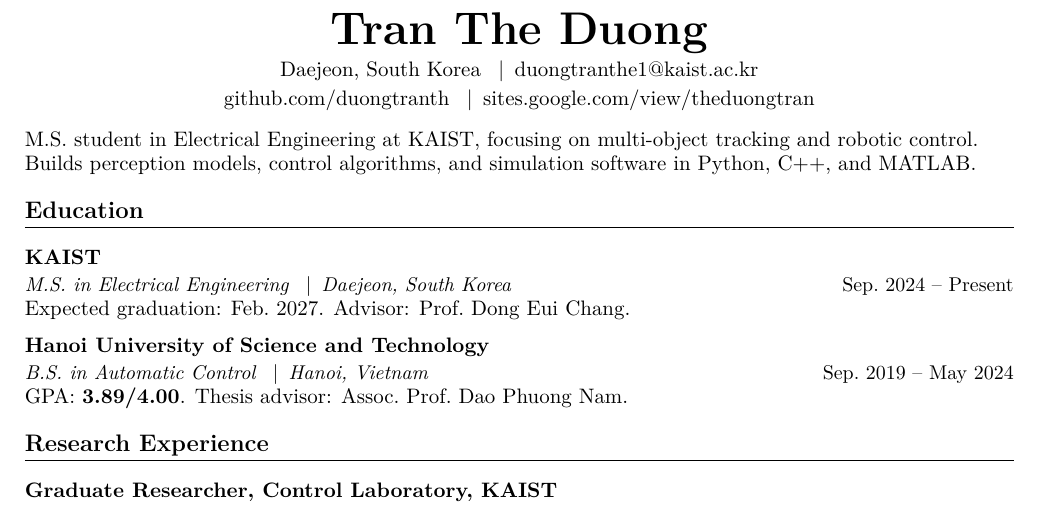
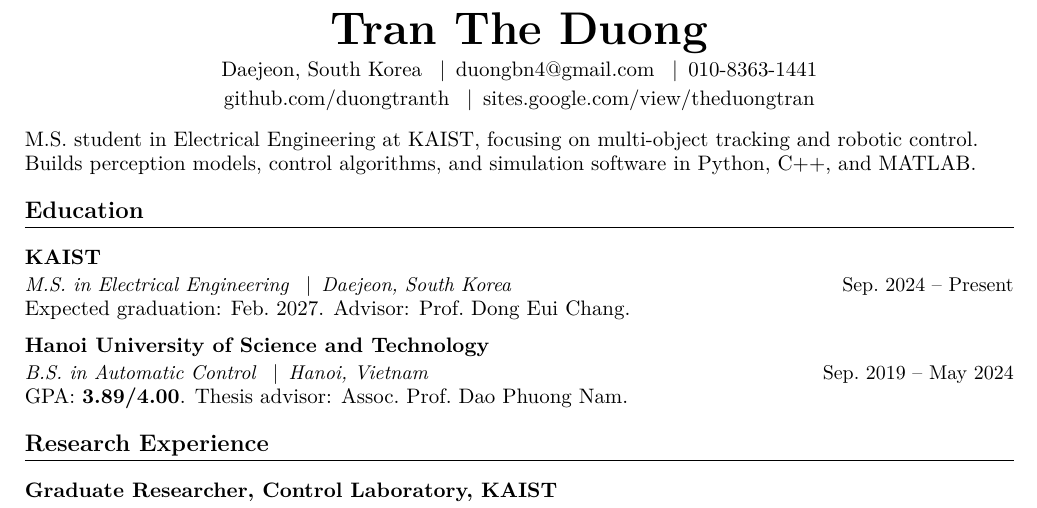
Before and after one commit to duongtranth/CV, a LaTeX document (main.tex, which reads sections/profile.tex): part of page 1 of 2, cut so that both start at the same text. Compiled offline with pdfLaTeX.

Commit message:
Update primary email and add contact phone number

```diff
--- a/sections/profile.tex
+++ b/sections/profile.tex
@@ -2,7 +2,8 @@
 \begin{center}
   {\fontsize{23}{26}\selectfont\bfseries Tran The Duong}\\[4pt]
   Daejeon, South Korea \enspace$\vert$\enspace
-  \href{mailto:duongtranthe1@kaist.ac.kr}{duongtranthe1@kaist.ac.kr}\\[2pt]
+  \href{mailto:duongbn4@gmail.com}{duongbn4@gmail.com}
+  \enspace$\vert$\enspace \href{tel:+821083631441}{010-8363-1441}\\[2pt]
   \href{https://github.com/duongtranth}{github.com/duongtranth}
   \enspace$\vert$\enspace
   \href{https://sites.google.com/view/theduongtran/home}{sites.google.com/view/theduongtran}
```
Also changed, not shown: Tran_The_Duong_CV.pdf, 1 other file.
